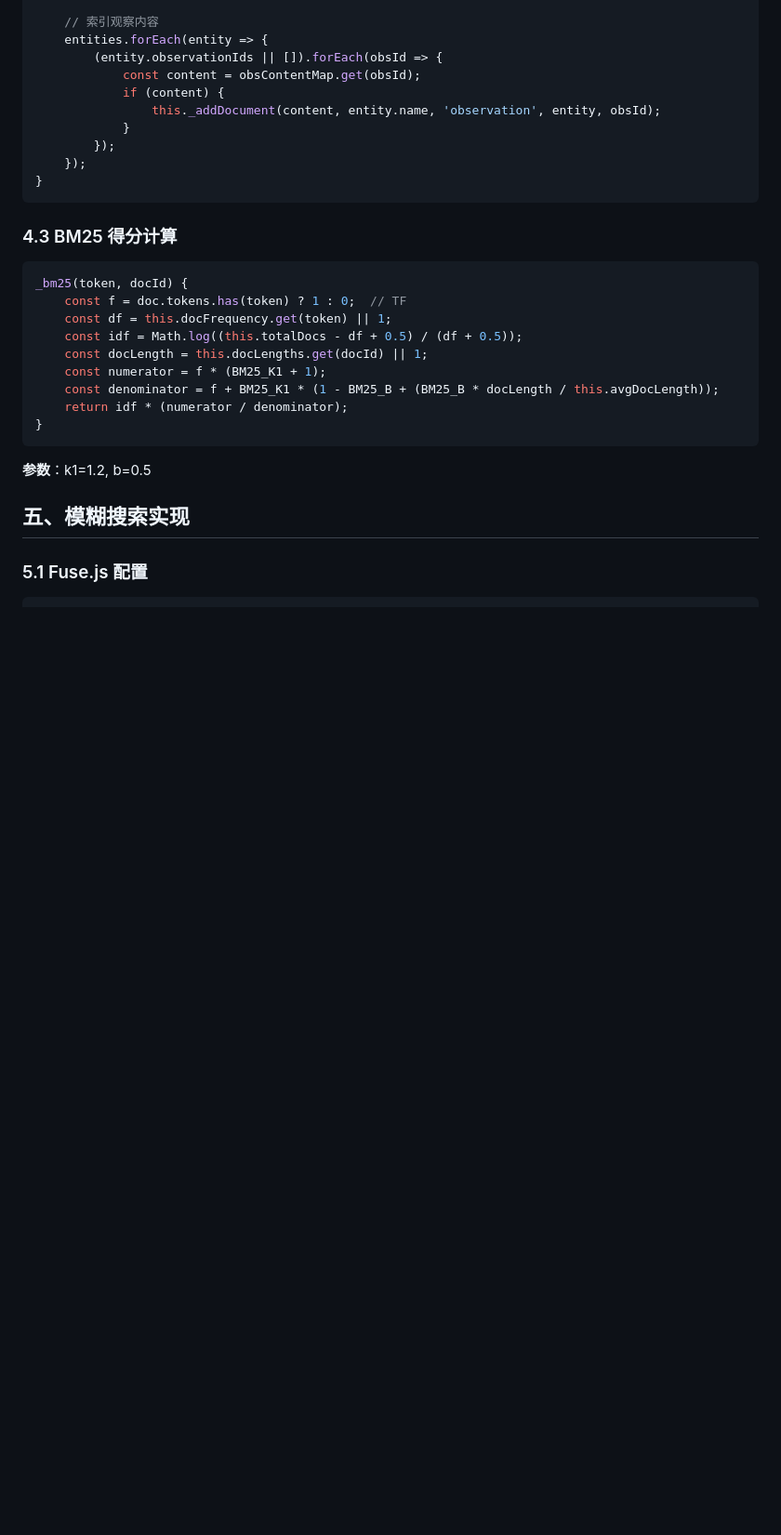
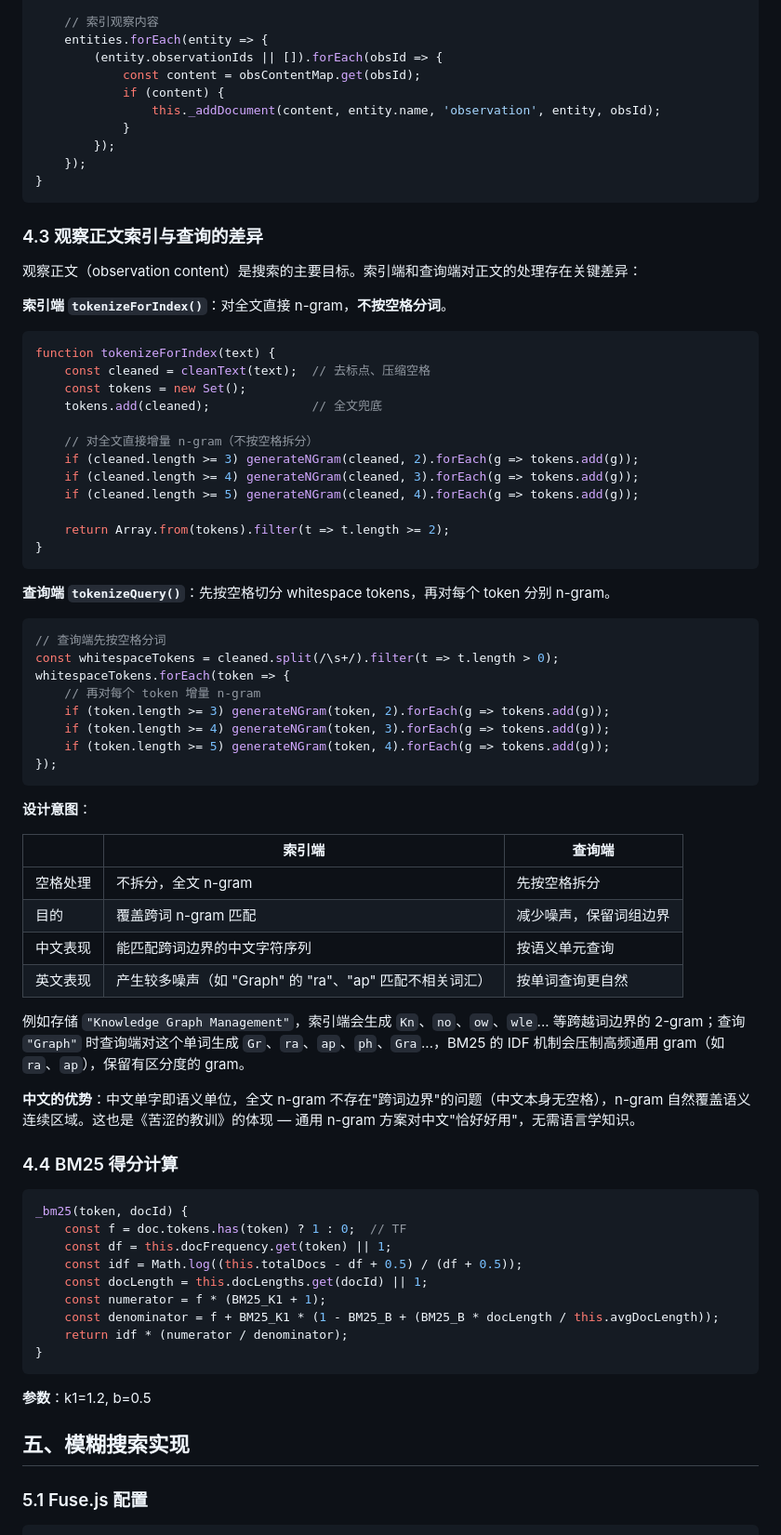
Before and after one commit to Qtgcy08/MemFS, a Markdown page: docs/searchNode_TechnicalReport.md, the part around the change. Shown at 93% size. Drawn GitHub-style; blank space fills up the shorter version.

Commit message:
docs: 补充观察正文索引与查询的差异说明

````diff
--- a/docs/searchNode_TechnicalReport.md
+++ b/docs/searchNode_TechnicalReport.md
@@ -214,7 +214,54 @@ buildIndex(entities, observations) {
 }
 ```
 
-### 4.3 BM25 得分计算
+### 4.3 观察正文索引与查询的差异
+
+观察正文（observation content）是搜索的主要目标。索引端和查询端对正文的处理存在关键差异：
+
+**索引端 `tokenizeForIndex()`**：对全文直接 n-gram，**不按空格分词**。
+
+```javascript
+function tokenizeForIndex(text) {
+    const cleaned = cleanText(text);  // 去标点、压缩空格
+    const tokens = new Set();
+    tokens.add(cleaned);              // 全文兜底
+
+    // 对全文直接增量 n-gram（不按空格拆分）
+    if (cleaned.length >= 3) generateNGram(cleaned, 2).forEach(g => tokens.add(g));
+    if (cleaned.length >= 4) generateNGram(cleaned, 3).forEach(g => tokens.add(g));
+    if (cleaned.length >= 5) generateNGram(cleaned, 4).forEach(g => tokens.add(g));
+
+    return Array.from(tokens).filter(t => t.length >= 2);
+}
+```
+
+**查询端 `tokenizeQuery()`**：先按空格切分 whitespace tokens，再对每个 token 分别 n-gram。
+
+```javascript
+// 查询端先按空格分词
+const whitespaceTokens = cleaned.split(/\s+/).filter(t => t.length > 0);
+whitespaceTokens.forEach(token => {
+    // 再对每个 token 增量 n-gram
+    if (token.length >= 3) generateNGram(token, 2).forEach(g => tokens.add(g));
+    if (token.length >= 4) generateNGram(token, 3).forEach(g => tokens.add(g));
+    if (token.length >= 5) generateNGram(token, 4).forEach(g => tokens.add(g));
+});
+```
+
+**设计意图**：
+
+| | 索引端 | 查询端 |
+|--|--------|--------|
+| 空格处理 | 不拆分，全文 n-gram | 先按空格拆分 |
+| 目的 | 覆盖跨词 n-gram 匹配 | 减少噪声，保留词组边界 |
+| 中文表现 | 能匹配跨词边界的中文字符序列 | 按语义单元查询 |
+| 英文表现 | 产生较多噪声（如 "Graph" 的 "ra"、"ap" 匹配不相关词汇） | 按单词查询更自然 |
+
+例如存储 `"Knowledge Graph Management"`，索引端会生成 `Kn`、`no`、`ow`、`wle`... 等跨越词边界的 2-gram；查询 `"Graph"` 时查询端对这个单词生成 `Gr`、`ra`、`ap`、`ph`、`Gra`...，BM25 的 IDF 机制会压制高频通用 gram（如 `ra`、`ap`），保留有区分度的 gram。
+
+**中文的优势**：中文单字即语义单位，全文 n-gram 不存在"跨词边界"的问题（中文本身无空格），n-gram 自然覆盖语义连续区域。这也是《苦涩的教训》的体现 — 通用 n-gram 方案对中文"恰好好用"，无需语言学知识。
+
+### 4.4 BM25 得分计算
 
 ```javascript
 _bm25(token, docId) {
````
